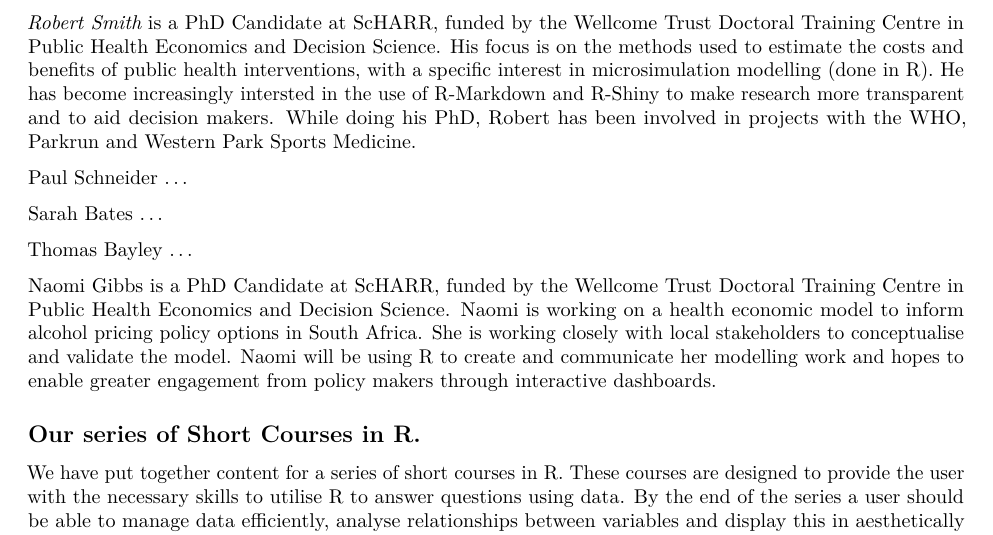
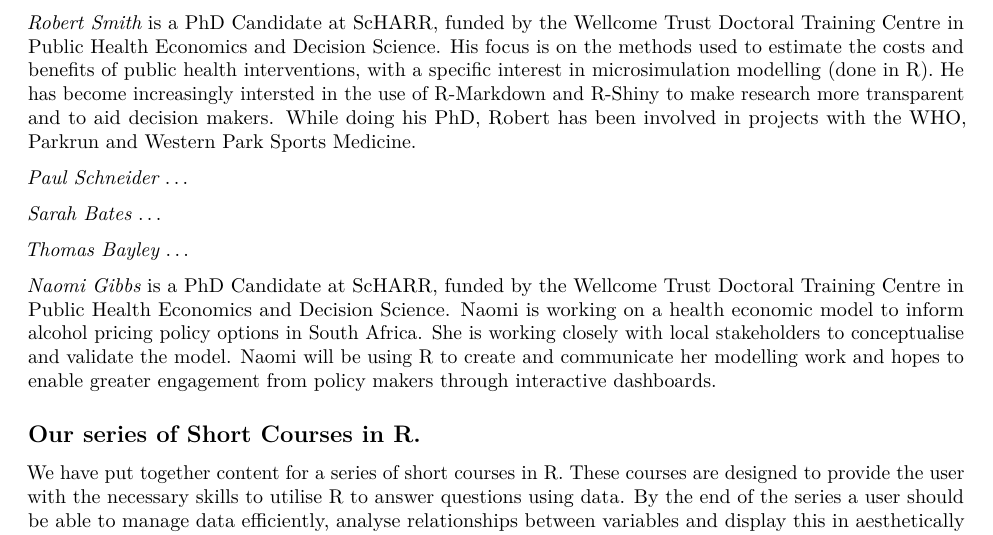
Before and after one commit to RobertASmith/Intro_to_R, an R Markdown document (Course 1 - Intro to R MASTER.Rmd): part of page 3 of 10, cut so that both start at the same text. Rendered offline with R 4.5, knitr and Pandoc, then LaTeX, with nearby package versions.

Commit message:
Updating bios

```diff
--- a/Course 1 - Intro to R MASTER.Rmd
+++ b/Course 1 - Intro to R MASTER.Rmd
@@ -35,13 +35,13 @@ Requirements: It is assumed that all participants on the course have their own l
 
 *[Robert Smith](https://www.linkedin.com/in/robert-smith-53b28438/)* is a PhD Candidate at ScHARR, funded by the Wellcome Trust Doctoral Training Centre in Public Health Economics and Decision Science. His focus is on the methods used to estimate the costs and benefits of public health interventions, with a specific interest in microsimulation modelling (done in R). He has become increasingly intersted in the use of R-Markdown and R-Shiny to make research more transparent and to aid decision makers. While doing his PhD, Robert has been involved in projects with the WHO, Parkrun and Western Park Sports Medicine.
 
-Paul Schneider ...
+*[Paul Schneider](https://www.sheffield.ac.uk/scharr/staff-pgrs/studentprofiles/paulschneider)* ...
 
-Sarah Bates ...
+*[Sarah Bates](https://www.linkedin.com/in/sarah-elizabeth-bates-647ab9145/)* ...
 
-Thomas Bayley ...
+*[Thomas Bayley](https://www.linkedin.com/in/tom-bayley-31ba8570/)* ...
 
-Naomi Gibbs is a PhD Candidate at ScHARR, funded by the Wellcome Trust Doctoral Training Centre in Public Health Economics and Decision Science. Naomi is working on a health economic model to inform alcohol pricing policy options in South Africa. She is working closely with local stakeholders to conceptualise and validate the model. Naomi will be using R to create and communicate her modelling work and hopes to enable greater engagement from policy makers through interactive dashboards.
+*[Naomi Gibbs](https://www.linkedin.com/in/naomi-gibbs-27810248/)* is a PhD Candidate at ScHARR, funded by the Wellcome Trust Doctoral Training Centre in Public Health Economics and Decision Science. Naomi is working on a health economic model to inform alcohol pricing policy options in South Africa. She is working closely with local stakeholders to conceptualise and validate the model. Naomi will be using R to create and communicate her modelling work and hopes to enable greater engagement from policy makers through interactive dashboards.
 
 
 ## Our series of Short Courses in R.
```
